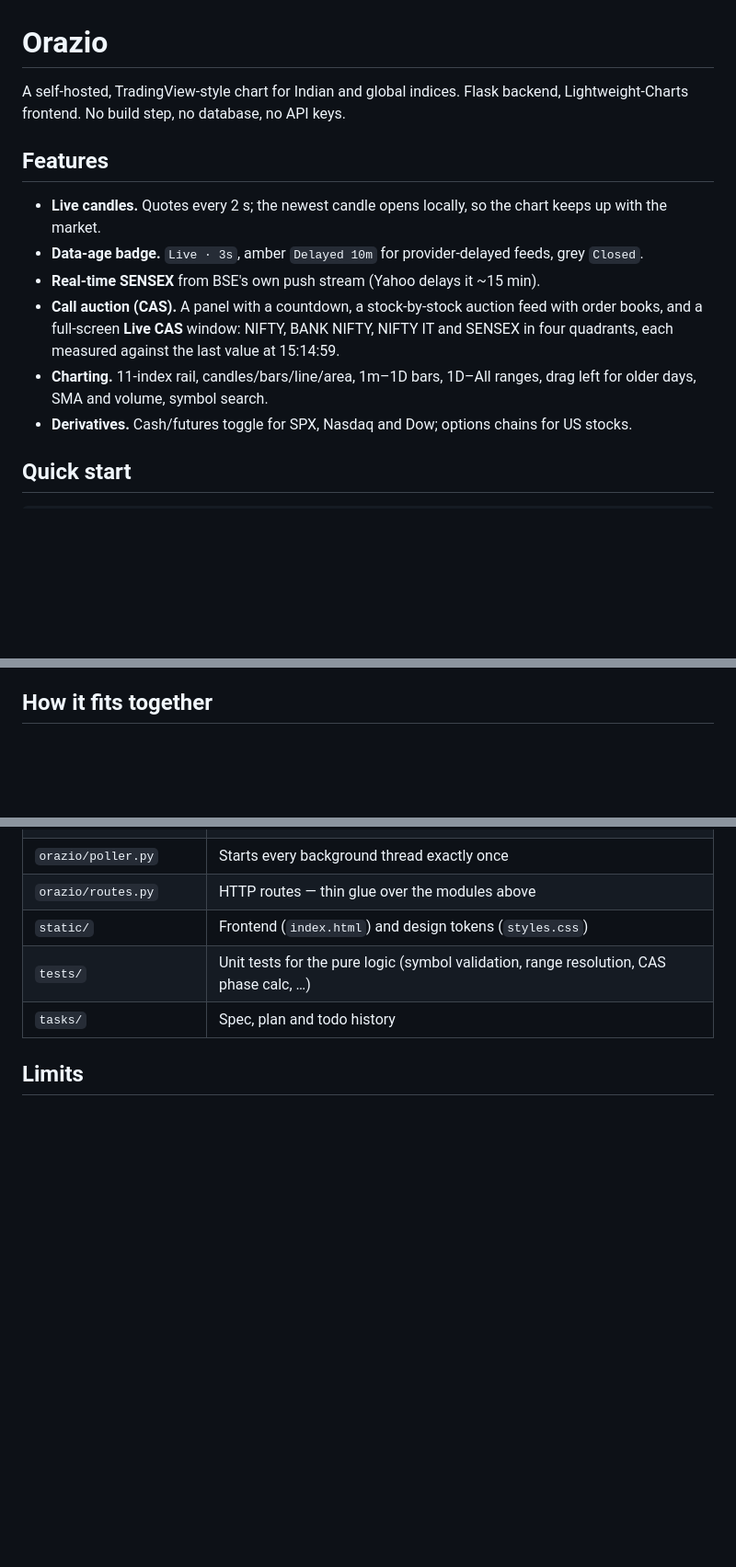
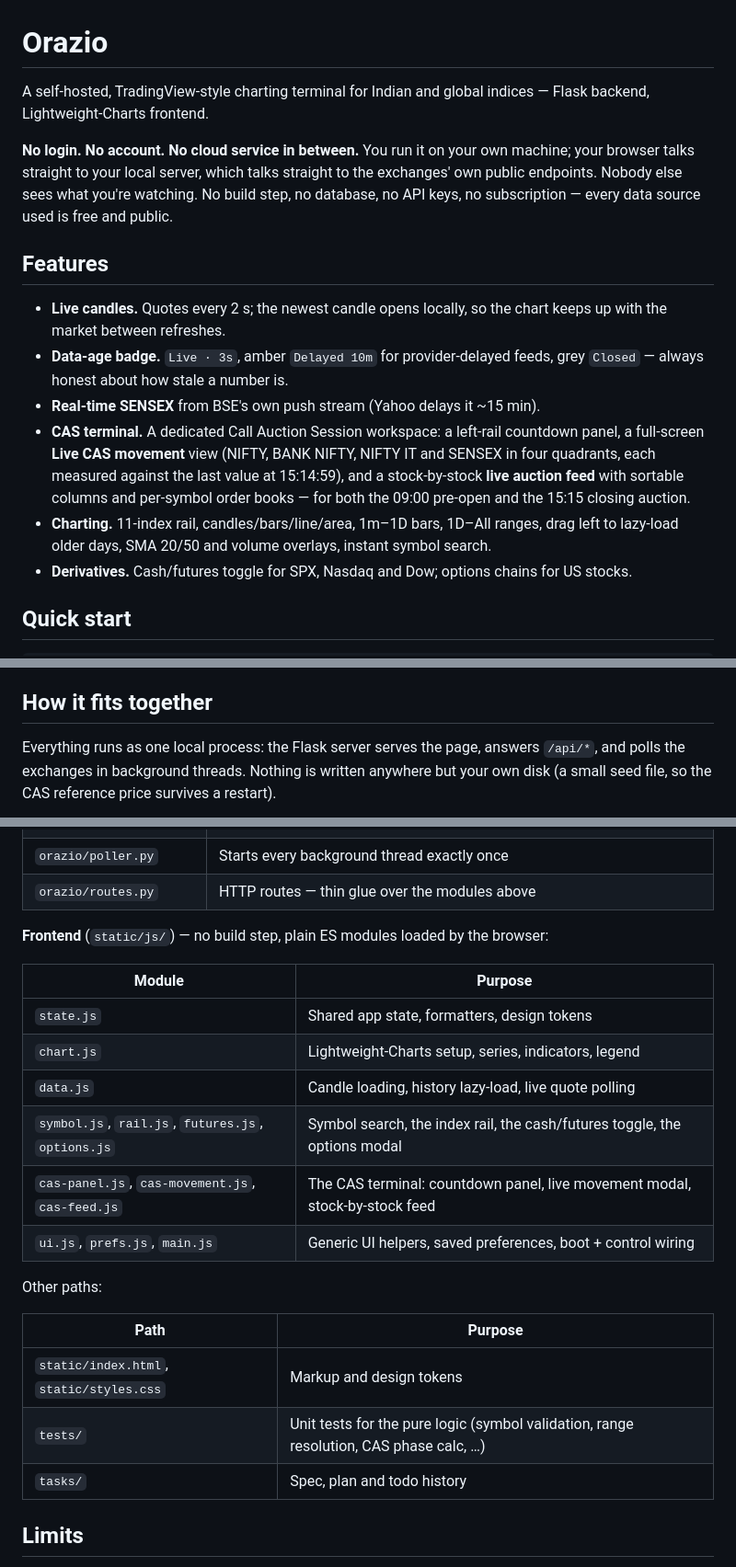
Before and after one commit to prathamkul007-max/trading-view-self-host, a Markdown page: README.md, 3 parts joined by grey strips. Shown at 92% size. GitHub-like rendering; blank space fills up the shorter version.

Commit message:
Rewrite README to lead with the no-login/private/free pitch and the CAS terminal
Previous version buried what makes this different (no account, nothing
leaves your machine, free public data only) below the feature list, and
didn't call out the CAS workspace as a feature in its own right. Also
updated the architecture section to cover the new static/js/ module
split alongside the existing orazio/ package table.

Co-Authored-By: Claude Sonnet 5 <noreply@anthropic.com>

````diff
--- a/README.md
+++ b/README.md
@@ -1,14 +1,16 @@
 # Orazio
 
-A self-hosted, TradingView-style chart for Indian and global indices. Flask backend, Lightweight-Charts frontend. No build step, no database, no API keys.
+A self-hosted, TradingView-style charting terminal for Indian and global indices — Flask backend, Lightweight-Charts frontend.
+
+**No login. No account. No cloud service in between.** You run it on your own machine; your browser talks straight to your local server, which talks straight to the exchanges' own public endpoints. Nobody else sees what you're watching. No build step, no database, no API keys, no subscription — every data source used is free and public.
 
 ## Features
 
-- **Live candles.** Quotes every 2 s; the newest candle opens locally, so the chart keeps up with the market.
-- **Data-age badge.** `Live · 3s`, amber `Delayed 10m` for provider-delayed feeds, grey `Closed`.
+- **Live candles.** Quotes every 2 s; the newest candle opens locally, so the chart keeps up with the market between refreshes.
+- **Data-age badge.** `Live · 3s`, amber `Delayed 10m` for provider-delayed feeds, grey `Closed` — always honest about how stale a number is.
 - **Real-time SENSEX** from BSE's own push stream (Yahoo delays it ~15 min).
-- **Call auction (CAS).** A panel with a countdown, a stock-by-stock auction feed with order books, and a full-screen **Live CAS** window: NIFTY, BANK NIFTY, NIFTY IT and SENSEX in four quadrants, each measured against the last value at 15:14:59.
-- **Charting.** 11-index rail, candles/bars/line/area, 1m–1D bars, 1D–All ranges, drag left for older days, SMA and volume, symbol search.
+- **CAS terminal.** A dedicated Call Auction Session workspace: a left-rail countdown panel, a full-screen **Live CAS movement** view (NIFTY, BANK NIFTY, NIFTY IT and SENSEX in four quadrants, each measured against the last value at 15:14:59), and a stock-by-stock **live auction feed** with sortable columns and per-symbol order books — for both the 09:00 pre-open and the 15:15 closing auction.
+- **Charting.** 11-index rail, candles/bars/line/area, 1m–1D bars, 1D–All ranges, drag left to lazy-load older days, SMA 20/50 and volume overlays, instant symbol search.
 - **Derivatives.** Cash/futures toggle for SPX, Nasdaq and Dow; options chains for US stocks.
 
 ## Quick start
@@ -40,5 +42,7 @@ Notes: `NQ=F` is Nasdaq-100, not the Composite. Candle history comes from Yahoo
 
 ## How it fits together
 
+Everything runs as one local process: the Flask server serves the page, answers `/api/*`, and polls the exchanges in background threads. Nothing is written anywhere but your own disk (a small seed file, so the CAS reference price survives a restart).
+
 ```mermaid
 flowchart LR
@@ -62,7 +68,23 @@ flowchart LR
 | `orazio/bse_stream.py` | BSE Socket.IO client, TLS verified against the missing intermediate certificate |
 | `orazio/poller.py` | Starts every background thread exactly once |
 | `orazio/routes.py` | HTTP routes — thin glue over the modules above |
-| `static/` | Frontend (`index.html`) and design tokens (`styles.css`) |
+
+**Frontend** (`static/js/`) — no build step, plain ES modules loaded by the browser:
+
+| Module | Purpose |
+|---|---|
+| `state.js` | Shared app state, formatters, design tokens |
+| `chart.js` | Lightweight-Charts setup, series, indicators, legend |
+| `data.js` | Candle loading, history lazy-load, live quote polling |
+| `symbol.js`, `rail.js`, `futures.js`, `options.js` | Symbol search, the index rail, the cash/futures toggle, the options modal |
+| `cas-panel.js`, `cas-movement.js`, `cas-feed.js` | The CAS terminal: countdown panel, live movement modal, stock-by-stock feed |
+| `ui.js`, `prefs.js`, `main.js` | Generic UI helpers, saved preferences, boot + control wiring |
+
+Other paths:
+
+| Path | Purpose |
+|---|---|
+| `static/index.html`, `static/styles.css` | Markup and design tokens |
 | `tests/` | Unit tests for the pure logic (symbol validation, range resolution, CAS phase calc, …) |
 | `tasks/` | Spec, plan and todo history |
 
````
Also changed, not shown: other parts of README.md (+3 -1 lines).
